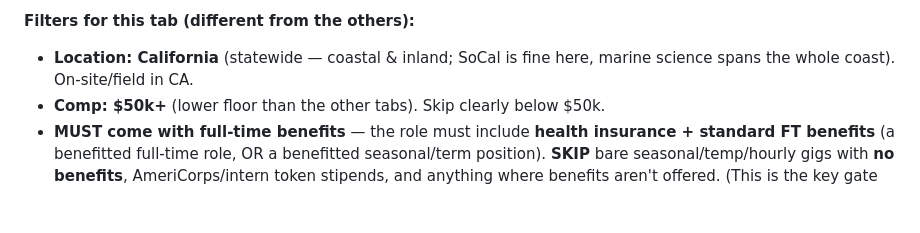
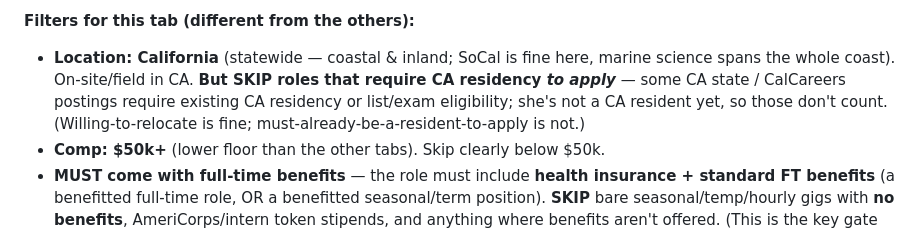
Before and after one commit to aylacrosby531/ACWebsite, a Markdown page: .claude/commands/discover-jobs.md, the part around the change. Rendered like a GitHub page; blank space fills up the shorter version.

Commit message:
CA Field Science: skip roles requiring CA residency to apply (she's not a CA resident yet)
Co-Authored-By: Claude Opus 4.8 (1M context) <noreply@anthropic.com>

```diff
--- a/.claude/commands/discover-jobs.md
+++ b/.claude/commands/discover-jobs.md
@@ -191,7 +191,10 @@ oil&gas/mining/defense).
 
 **Filters for this tab (different from the others):**
 - **Location: California** (statewide — coastal & inland; SoCal is fine here, marine science
-  spans the whole coast). On-site/field in CA.
+  spans the whole coast). On-site/field in CA. **But SKIP roles that require CA residency *to
+  apply*** — some CA state / CalCareers postings require existing CA residency or list/exam
+  eligibility; she's not a CA resident yet, so those don't count. (Willing-to-relocate is fine;
+  must-already-be-a-resident-to-apply is not.)
 - **Comp: $50k+** (lower floor than the other tabs). Skip clearly below $50k.
 - **MUST come with full-time benefits** — the role must include **health insurance + standard
   FT benefits** (a benefitted full-time role, OR a benefitted seasonal/term position). **SKIP**
```
